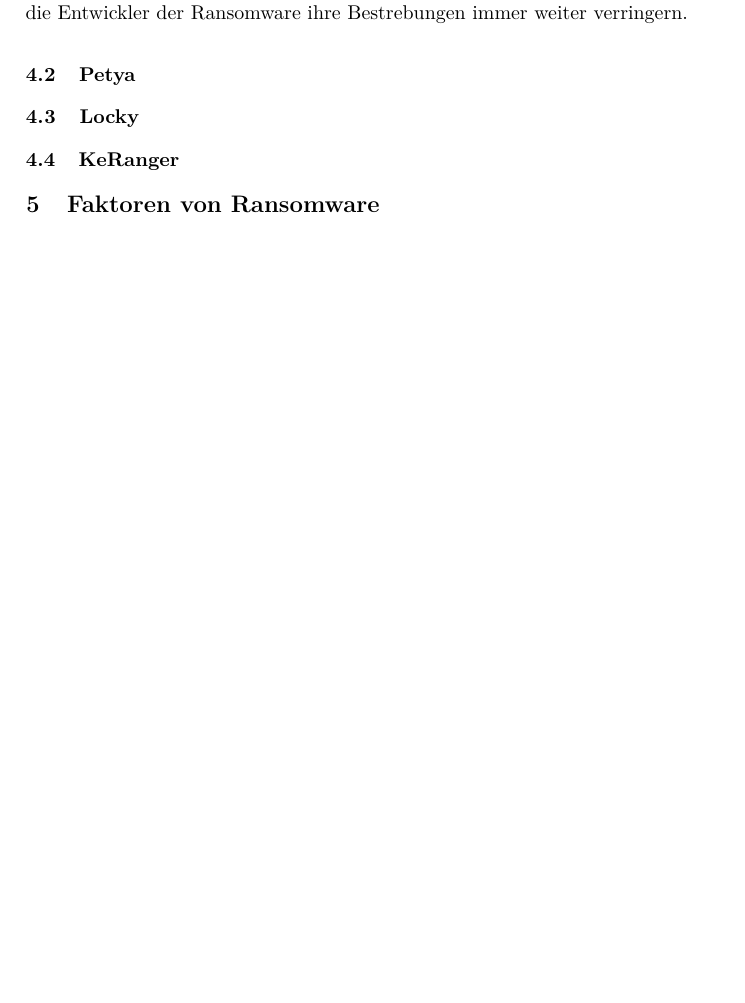
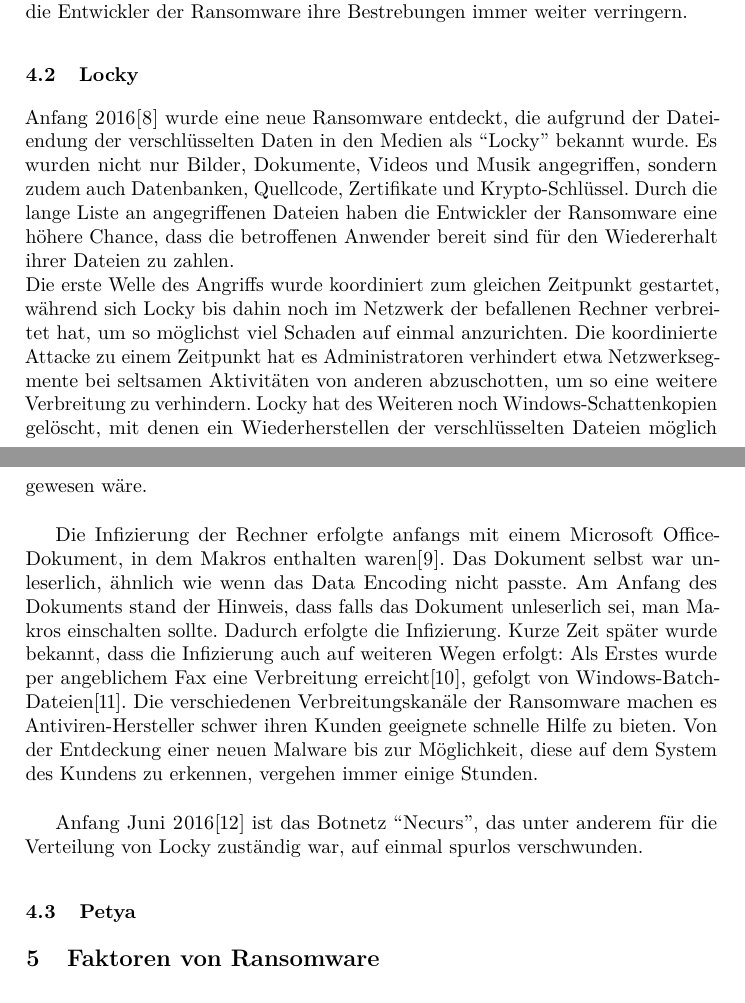
Before and after one commit to Lechindianer/WebTech_Ransomware, a LaTeX paper (paper/paper.tex, which reads paper/aktuell.tex): part of page 4 of 10 before the commit and two parts of pages 4 and 5 of 10 after it, the two joined at a grey line, cut so that both start at the same text, the shorter picture padded with empty space. Compiled offline with pdfLaTeX.

Commit message:
Describe Locky

```diff
--- a/paper/aktuell.tex
+++ b/paper/aktuell.tex
@@ -6,7 +6,13 @@
 Version 4 kann zudem Dateien größer als 4 GB verschlüsseln\cite{tesla:version4} --- zuvor wurden Dateien größer als dieses Limit unwiderruflich zerstört. In der vorerst letzten veröffentlichen Version 4.1A\cite{tesla:version41} wurden weitere Dateitypen verschlüsselt. So wurden unter anderem Bitcoin-Wallets und Spielstände verschlüsselt. Um einer Analyse zu entgehen, wurde die Möglichkeit die Malware während des Betriebs zu detektieren dadurch verhindert, dass man die Malware im Task-Manager und dem Process Explorer von SysInternals nicht mehr sieht.\\
 Am 18. Mai 2016 wurde bekannt\cite{tesla:end}, dass die Entwickler von TeslaCrypt die Weiterentwicklung eingestellt haben und als Entschuldigung den Schlüssel zur Verschlüsselung frei auf ihrer Webseite veröffentlicht haben. Die Wochen zuvor wurde von den Experten der IT-Sicherheitsfirma ESET bereits festgestellt, dass die Entwickler der Ransomware ihre Bestrebungen immer weiter verringern.
 
+\subsection{Locky}
+Anfang 2016\cite{locky:start} wurde eine neue Ransomware entdeckt, die aufgrund der Dateiendung der verschlüsselten Daten in den Medien als ``Locky'' bekannt wurde. Es wurden nicht nur Bilder, Dokumente, Videos und Musik angegriffen, sondern zudem auch Datenbanken, Quellcode, Zertifikate und Krypto-Schlüssel. Durch die lange Liste an angegriffenen Dateien haben die Entwickler der Ransomware eine höhere Chance, dass die betroffenen Anwender bereit sind für den Wiedererhalt ihrer Dateien zu zahlen.\\
+Die erste Welle des Angriffs wurde koordiniert zum gleichen Zeitpunkt gestartet, während sich Locky bis dahin noch im Netzwerk der befallenen Rechner verbreitet hat, um so möglichst viel Schaden auf einmal anzurichten. Die koordinierte Attacke zu einem Zeitpunkt hat es Administratoren verhindert etwa Netzwerksegmente bei seltsamen Aktivitäten von anderen abzuschotten, um so eine weitere Verbreitung zu verhindern. Locky hat des Weiteren noch Windows-Schattenkopien gelöscht, mit denen ein Wiederherstellen der verschlüsselten Dateien möglich gewesen wäre.\\
+
+Die Infizierung der Rechner erfolgte anfangs mit einem Microsoft Office-Dokument, in dem Makros enthalten waren\cite{locky:infection}. Das Dokument selbst war unleserlich, ähnlich wie wenn das Data Encoding nicht passte. Am Anfang des Dokuments stand der Hinweis, dass falls das Dokument unleserlich sei, man Makros einschalten sollte. Dadurch erfolgte die Infizierung. Kurze Zeit später wurde bekannt, dass die Infizierung auch auf weiteren Wegen erfolgt: Als Erstes wurde per angeblichem Fax eine Verbreitung erreicht\cite{locky:fax}, gefolgt von Windows-Batch-Dateien\cite{locky:batch}. Die verschiedenen Verbreitungskanäle der Ransomware machen es Antiviren-Hersteller schwer ihren Kunden geeignete schnelle Hilfe zu bieten. Von der Entdeckung einer neuen Malware bis zur Möglichkeit, diese auf dem System des Kundens zu erkennen, vergehen immer einige Stunden.\\
+
+Anfang Juni 2016\cite{locky:end} ist das Botnetz ``Necurs'', das unter anderem für die Verteilung von Locky zuständig war, auf einmal spurlos verschwunden.
+
 
 \subsection{Petya}
-\subsection{Locky}
-\subsection{KeRanger}
```
Also changed, not shown: paper/paper.bib (+17 -0 lines).
